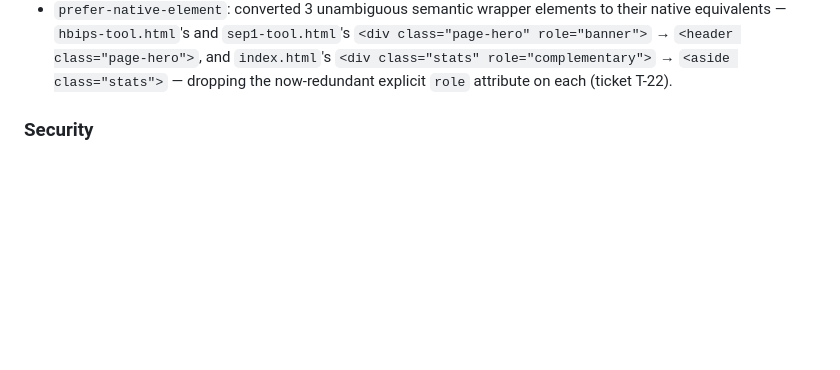
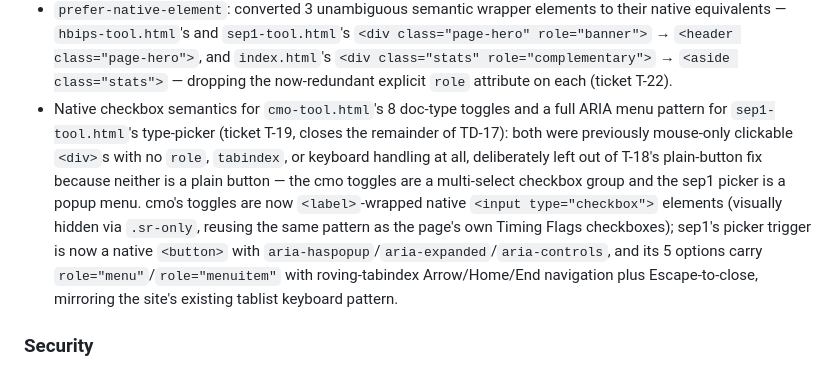
Before and after one commit to sawyer-QA/abstractiondeskqa, a Markdown page: CHANGELOG.md, the part around the change. Rendered like a GitHub page; blank space fills up the shorter version.

```diff
--- a/CHANGELOG.md
+++ b/CHANGELOG.md
@@ -56,6 +56,7 @@ All notable changes to this project are documented here. Format follows [Keep a
 - `no-implicit-input-type`: added explicit `type=` to 24 inputs missing one — 11 in `lookup.html` (all free-text filter/search/tag fields, `type="text"`), 13 in `lkw-tool.html` (10 date/time-grid inputs plus the military-time-converter and hours-ago-subtractor calculator inputs, `type="text"` since each is read as an opaque string or matched against a custom regex rather than a native date/time value; `calc-hrs` is `type="number" step="any"`, the one genuinely numeric field, read via `parseFloat()`) (ticket T-22).
 - `no-trailing-whitespace`: removed a trailing-whitespace-only blank line in `lkw-tool.html:424` (ticket T-22).
 - `prefer-native-element`: converted 3 unambiguous semantic wrapper elements to their native equivalents — `hbips-tool.html`'s and `sep1-tool.html`'s `<div class="page-hero" role="banner">` → `<header class="page-hero">`, and `index.html`'s `<div class="stats" role="complementary">` → `<aside class="stats">` — dropping the now-redundant explicit `role` attribute on each (ticket T-22).
+- Native checkbox semantics for `cmo-tool.html`'s 8 doc-type toggles and a full ARIA menu pattern for `sep1-tool.html`'s type-picker (ticket T-19, closes the remainder of TD-17): both were previously mouse-only clickable `<div>`s with no `role`, `tabindex`, or keyboard handling at all, deliberately left out of T-18's plain-button fix because neither is a plain button — the cmo toggles are a multi-select checkbox group and the sep1 picker is a popup menu. cmo's toggles are now `<label>`-wrapped native `<input type="checkbox">` elements (visually hidden via `.sr-only`, reusing the same pattern as the page's own Timing Flags checkboxes); sep1's picker trigger is now a native `<button>` with `aria-haspopup`/`aria-expanded`/`aria-controls`, and its 5 options carry `role="menu"`/`role="menuitem"` with roving-tabindex Arrow/Home/End navigation plus Escape-to-close, mirroring the site's existing tablist keyboard pattern.
 
 ### Security
 
```
Also changed, not shown: ARCHITECTURE.md (+5 -1 lines).
